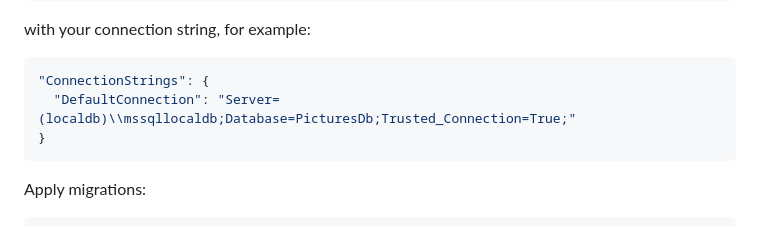
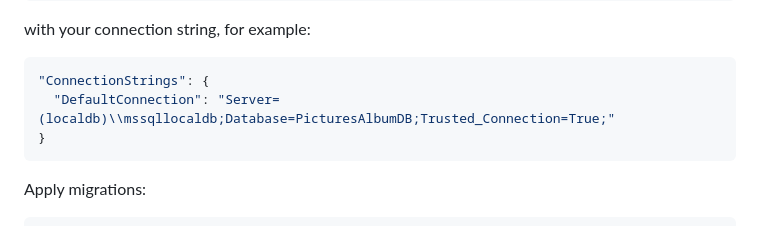
Before and after one commit to rivkihool/pictures-album, a Markdown page: README.md, the part around the change. Rendered like a GitHub page.

````diff
--- a/README.md
+++ b/README.md
@@ -75,7 +75,7 @@ with your connection string, for example:
 
 ```json
 "ConnectionStrings": {
-  "DefaultConnection": "Server=(localdb)\\mssqllocaldb;Database=PicturesDb;Trusted_Connection=True;"
+  "DefaultConnection": "Server=(localdb)\\mssqllocaldb;Database=PicturesAlbumDB;Trusted_Connection=True;"
 }
 ```
 
````
